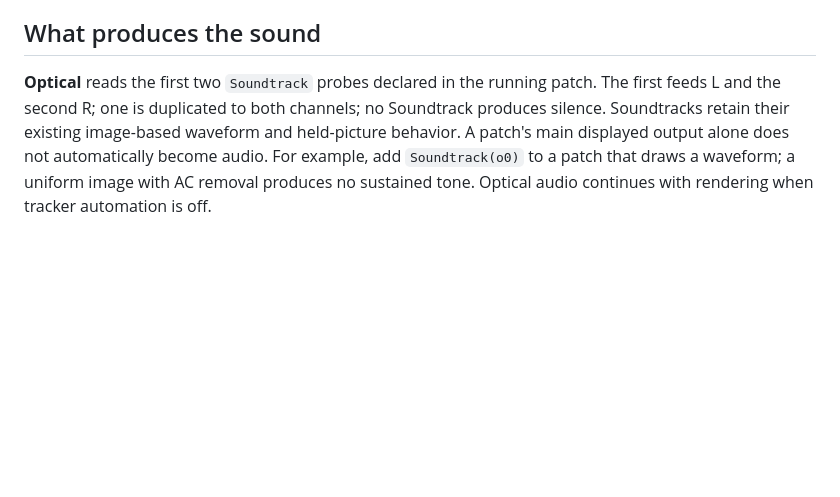
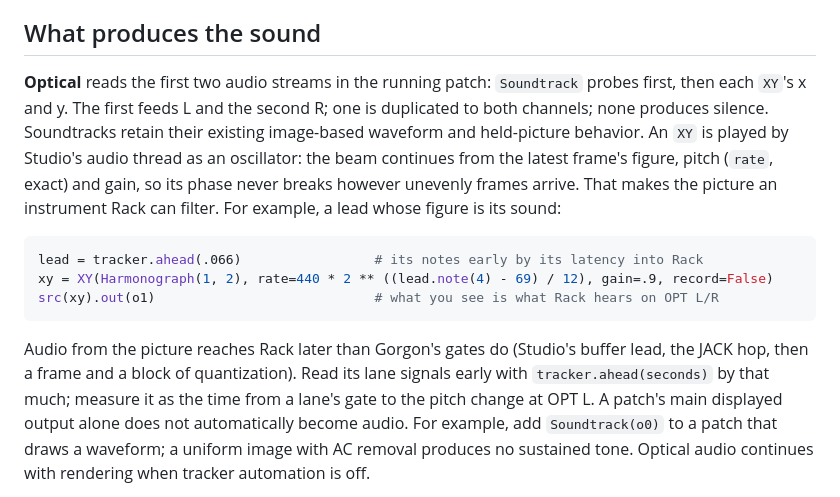
Before and after one commit to JosiahAlanLee/hydrapy, a Markdown page: docs/gorgon-audio.md, the part around the change. Rendered like a GitHub page; blank space fills up the shorter version.

Commit message:
Docs: XY on the optical ports, and tracker.ahead
Co-Authored-By: Claude Opus 5.5 <noreply@anthropic.com>
Claude-Session: https://claude.ai/code/session_01WEdZg76bxtHiSMGiac22yS

````diff
--- a/docs/gorgon-audio.md
+++ b/docs/gorgon-audio.md
@@ -44,10 +44,25 @@ the four ports are connected again in the patchbay.
 
 ## What produces the sound
 
-**Optical** reads the first two `Soundtrack` probes declared in the running
-patch. The first feeds L and the second R; one is duplicated to both channels;
-no Soundtrack produces silence. Soundtracks retain their existing image-based
-waveform and held-picture behavior. A patch's main displayed output alone does
+**Optical** reads the first two audio streams in the running patch:
+`Soundtrack` probes first, then each `XY`'s x and y. The first feeds L and the
+second R; one is duplicated to both channels; none produces silence.
+Soundtracks retain their existing image-based waveform and held-picture
+behavior. An `XY` is played by Studio's audio thread as an oscillator: the beam
+continues from the latest frame's figure, pitch (`rate`, exact) and gain, so
+its phase never breaks however unevenly frames arrive. That makes the picture
+an instrument Rack can filter. For example, a lead whose figure is its sound:
+
+```python
+lead = tracker.ahead(.066)                 # its notes early by its latency into Rack
+xy = XY(Harmonograph(1, 2), rate=440 * 2 ** ((lead.note(4) - 69) / 12), gain=.9, record=False)
+src(xy).out(o1)                            # what you see is what Rack hears on OPT L/R
+```
+
+Audio from the picture reaches Rack later than Gorgon's gates do (Studio's
+buffer lead, the JACK hop, then a frame and a block of quantization). Read its
+lane signals early with `tracker.ahead(seconds)` by that much; measure it as
+the time from a lane's gate to the pitch change at OPT L. A patch's main displayed output alone does
 not automatically become audio. For example, add `Soundtrack(o0)` to a patch
 that draws a waveform; a uniform image with AC removal produces no sustained
 tone. Optical audio continues with rendering when tracker automation is off.
````
Also changed, not shown: docs/gorgon-tracker.md (+1 -0 lines).
